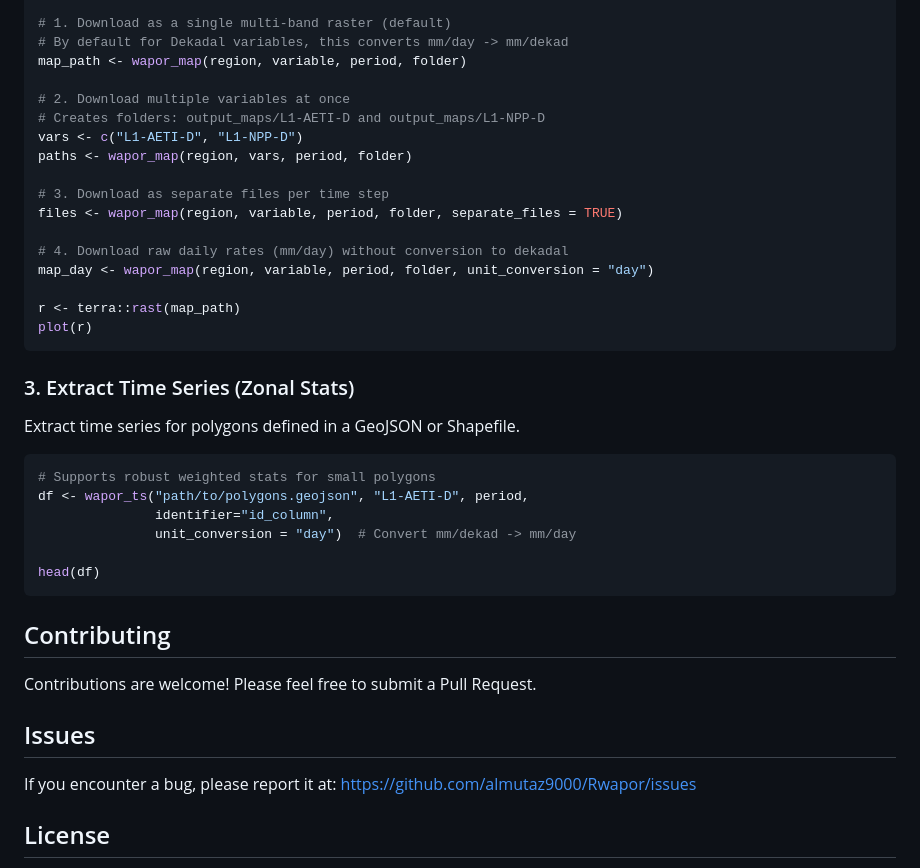
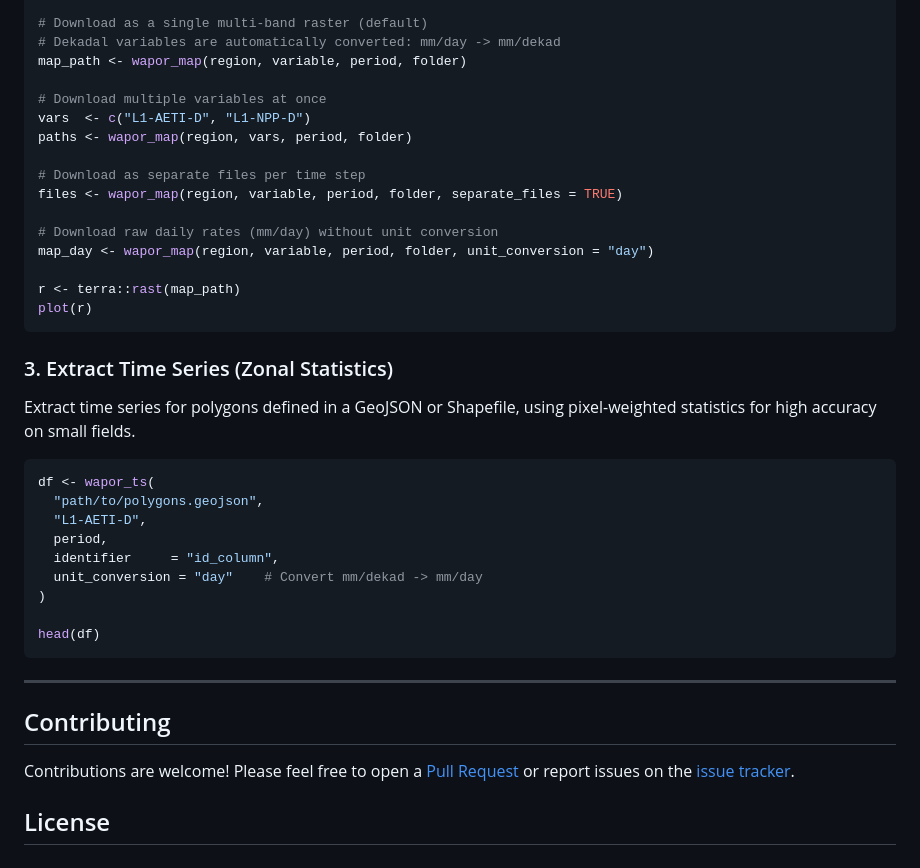
Before and after one commit to almutaz9000/Rwapor, a Markdown page: README.md, the part around one of its changes. Rendered like a GitHub page.

````diff
--- a/README.md
+++ b/README.md
@@ -57,42 +85,43 @@ folder <- "output_maps"
 
-# 1. Download as a single multi-band raster (default)
-# By default for Dekadal variables, this converts mm/day -> mm/dekad
+# Download as a single multi-band raster (default)
+# Dekadal variables are automatically converted: mm/day -> mm/dekad
 map_path <- wapor_map(region, variable, period, folder)
 
-# 2. Download multiple variables at once
-# Creates folders: output_maps/L1-AETI-D and output_maps/L1-NPP-D
-vars <- c("L1-AETI-D", "L1-NPP-D")
+# Download multiple variables at once
+vars  <- c("L1-AETI-D", "L1-NPP-D")
 paths <- wapor_map(region, vars, period, folder)
 
-# 3. Download as separate files per time step
+# Download as separate files per time step
 files <- wapor_map(region, variable, period, folder, separate_files = TRUE)
 
-# 4. Download raw daily rates (mm/day) without conversion to dekadal
+# Download raw daily rates (mm/day) without unit conversion
 map_day <- wapor_map(region, variable, period, folder, unit_conversion = "day")
 
 r <- terra::rast(map_path)
 plot(r)
 ```
 
-### 3. Extract Time Series (Zonal Stats)
-Extract time series for polygons defined in a GeoJSON or Shapefile.
+### 3. Extract Time Series (Zonal Statistics)
+
+Extract time series for polygons defined in a GeoJSON or Shapefile, using pixel-weighted statistics for high accuracy on small fields.
 
 ```r
-# Supports robust weighted stats for small polygons
-df <- wapor_ts("path/to/polygons.geojson", "L1-AETI-D", period,
-               identifier="id_column",
-               unit_conversion = "day")  # Convert mm/dekad -> mm/day
+df <- wapor_ts(
+  "path/to/polygons.geojson",
+  "L1-AETI-D",
+  period,
+  identifier     = "id_column",
+  unit_conversion = "day"    # Convert mm/dekad -> mm/day
+)
 
 head(df)
 ```
 
+---
+
 ## Contributing
 
-Contributions are welcome! Please feel free to submit a Pull Request.
-
-## Issues
-
-If you encounter a bug, please report it at: https://github.com/almutaz9000/Rwapor/issues
+Contributions are welcome! Please feel free to open a [Pull Request](https://github.com/almutaz9000/Rwapor/pulls) or report issues on the [issue tracker](https://github.com/almutaz9000/Rwapor/issues).
 
 ## License
 
````
Also changed, not shown: other parts of README.md (+48 -20 lines).
